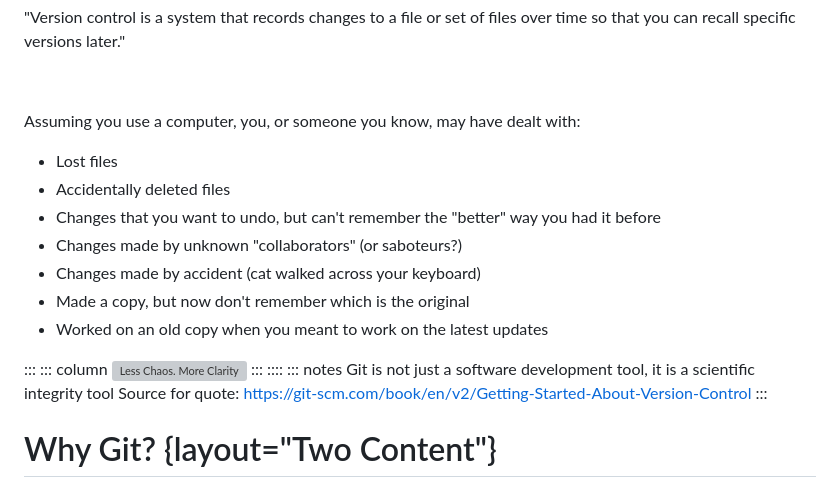
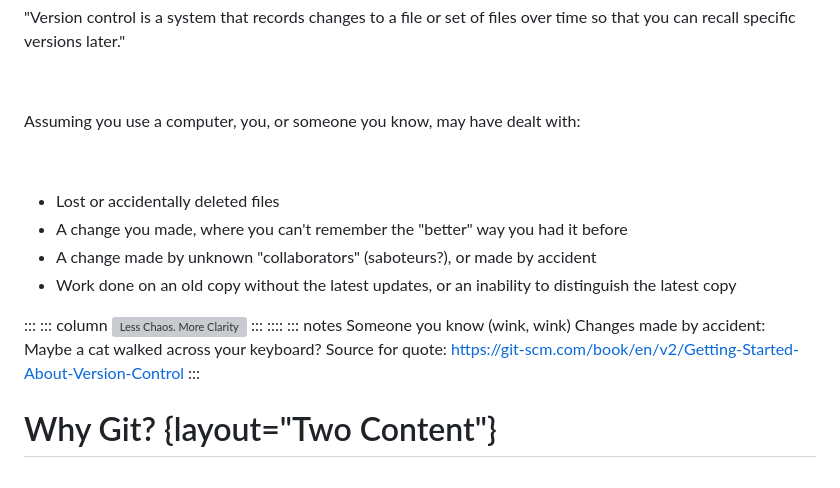
Before and after one commit to Prabhu-LANL/what-do-I-git, a Markdown page: git_out_of_it.md, the part around the change. GitHub-like rendering; grey boxes are pictures that could not be loaded.

Commit message:
DOC: Less verbose and better formatting to fit on first slide

```diff
--- a/git_out_of_it.md
+++ b/git_out_of_it.md
@@ -16,13 +16,12 @@ date: today
 
 Assuming you use a computer, you, or someone you know, may have dealt with:
 
-- Lost files
-- Accidentally deleted files
-- Changes that you want to undo, but can't remember the "better" way you had it before
-- Changes made by unknown "collaborators" (or saboteurs?)
-- Changes made by accident (cat walked across your keyboard)
-- Made a copy, but now don't remember which is the original
-- Worked on an old copy when you meant to work on the latest updates
+&nbsp;
+
+- Lost or accidentally deleted files
+- A change you made, where you can't remember the "better" way you had it before
+- A change made by unknown "collaborators" (saboteurs?), or made by accident
+- Work done on an old copy without the latest updates, or an inability to distinguish the latest copy
 
 :::
 ::: column
@@ -30,7 +29,8 @@ Assuming you use a computer, you, or someone you know, may have dealt with:
 :::
 ::::
 ::: notes
-Git is not just a software development tool, it is a scientific integrity tool
+Someone you know (wink, wink)
+Changes made by accident: Maybe a cat walked across your keyboard?
 Source for quote: https://git-scm.com/book/en/v2/Getting-Started-About-Version-Control
 :::
 
```
